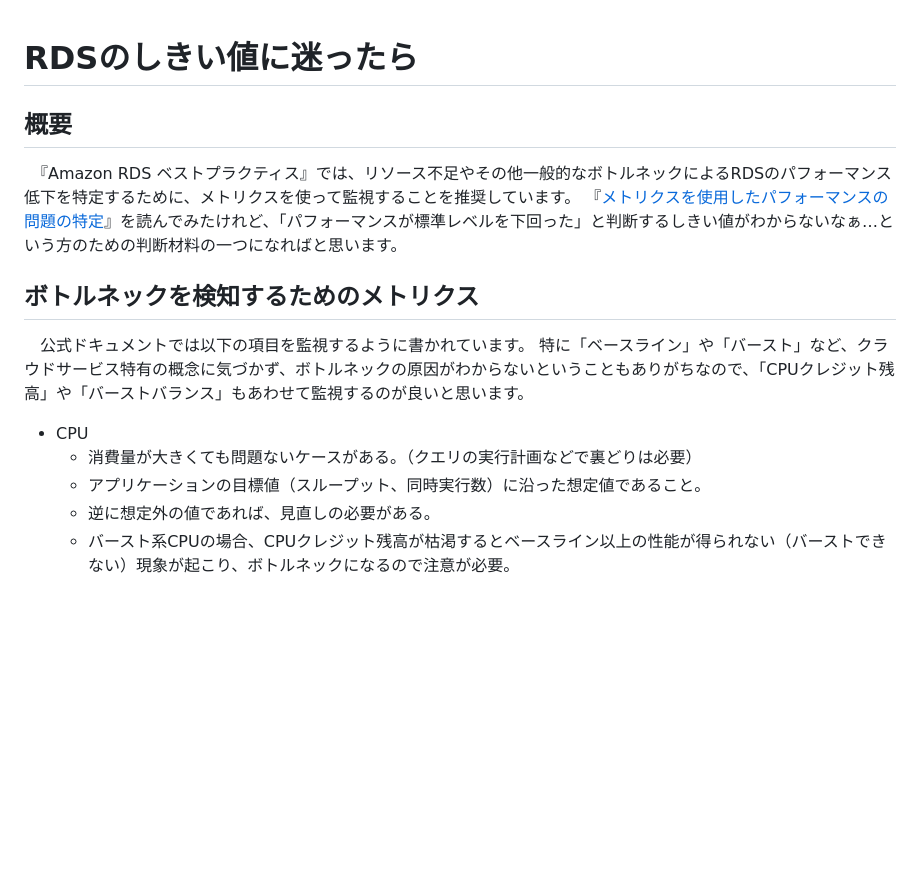
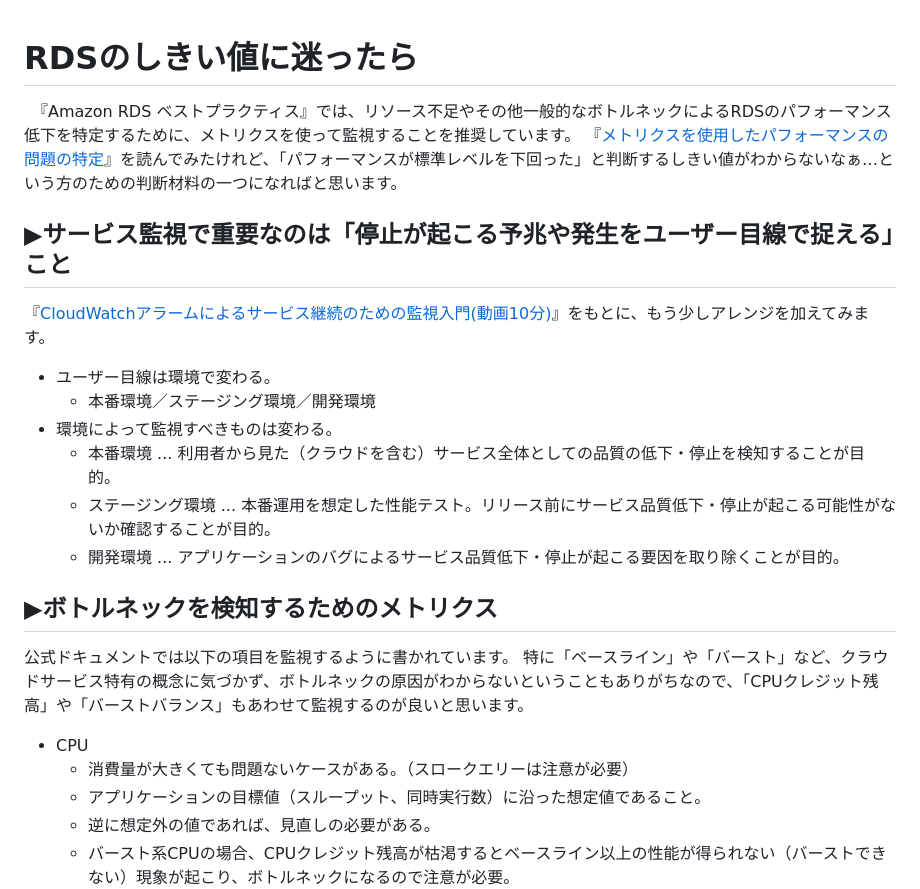
Before and after one commit to gosaaan1/hokulea-garage, a Markdown page: doc/rds/think_about_rds_metric.md, the part around one of its changes. GitHub-like rendering; blank space fills up the shorter version.

```diff
--- a/doc/rds/think_about_rds_metric.md
+++ b/doc/rds/think_about_rds_metric.md
@@ -1,17 +1,26 @@
 # RDSのしきい値に迷ったら
-
-## 概要
 
 　『Amazon RDS ベストプラクティス』では、リソース不足やその他一般的なボトルネックによるRDSのパフォーマンス低下を特定するために、メトリクスを使って監視することを推奨しています。
 『[メトリクスを使用したパフォーマンスの問題の特定](https://docs.aws.amazon.com/ja_jp/AmazonRDS/latest/UserGuide/CHAP_BestPractices.html#CHAP_BestPractices.UsingMetrics)』を読んでみたけれど、「パフォーマンスが標準レベルを下回った」と判断するしきい値がわからないなぁ…という方のための判断材料の一つになればと思います。
 
-## ボトルネックを検知するためのメトリクス
+## ▶サービス監視で重要なのは「停止が起こる予兆や発生をユーザー目線で捉える」こと
 
-　公式ドキュメントでは以下の項目を監視するように書かれています。
+『[CloudWatchアラームによるサービス継続のための監視入門(動画10分)](https://youtu.be/o5asjiSwMSs)』をもとに、もう少しアレンジを加えてみます。
+
+- ユーザー目線は環境で変わる。
+    - 本番環境／ステージング環境／開発環境
+- 環境によって監視すべきものは変わる。
+    - 本番環境 ... 利用者から見た（クラウドを含む）サービス全体としての品質の低下・停止を検知することが目的。
+    - ステージング環境 ... 本番運用を想定した性能テスト。リリース前にサービス品質低下・停止が起こる可能性がないか確認することが目的。
+    - 開発環境 ... アプリケーションのバグによるサービス品質低下・停止が起こる要因を取り除くことが目的。
+
+## ▶ボトルネックを検知するためのメトリクス
+
+公式ドキュメントでは以下の項目を監視するように書かれています。
 特に「ベースライン」や「バースト」など、クラウドサービス特有の概念に気づかず、ボトルネックの原因がわからないということもありがちなので、「CPUクレジット残高」や「バーストバランス」もあわせて監視するのが良いと思います。
 
 - CPU
-    - 消費量が大きくても問題ないケースがある。（クエリの実行計画などで裏どりは必要）
+    - 消費量が大きくても問題ないケースがある。（スロークエリーは注意が必要）
     - アプリケーションの目標値（スループット、同時実行数）に沿った想定値であること。
     - 逆に想定外の値であれば、見直しの必要がある。
     - バースト系CPUの場合、CPUクレジット残高が枯渇するとベースライン以上の性能が得られない（バーストできない）現象が起こり、ボトルネックになるので注意が必要。
```
Also changed, not shown: other parts of doc/rds/think_about_rds_metric.md (+1 -32 lines).
